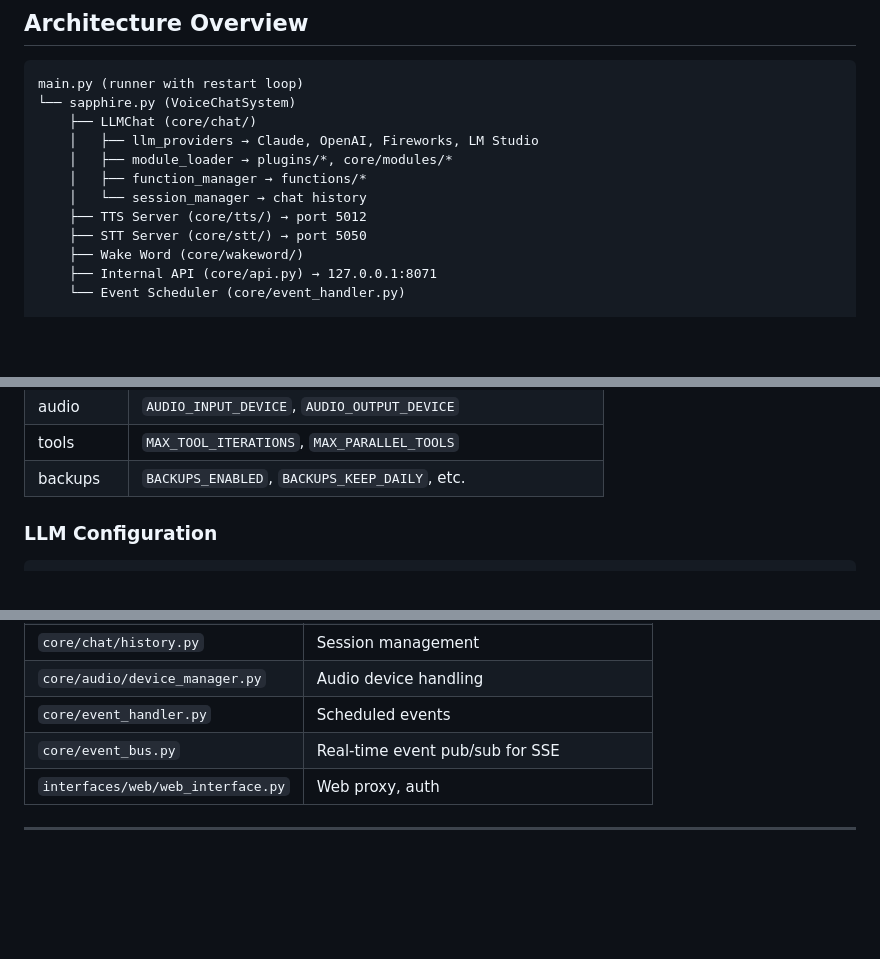
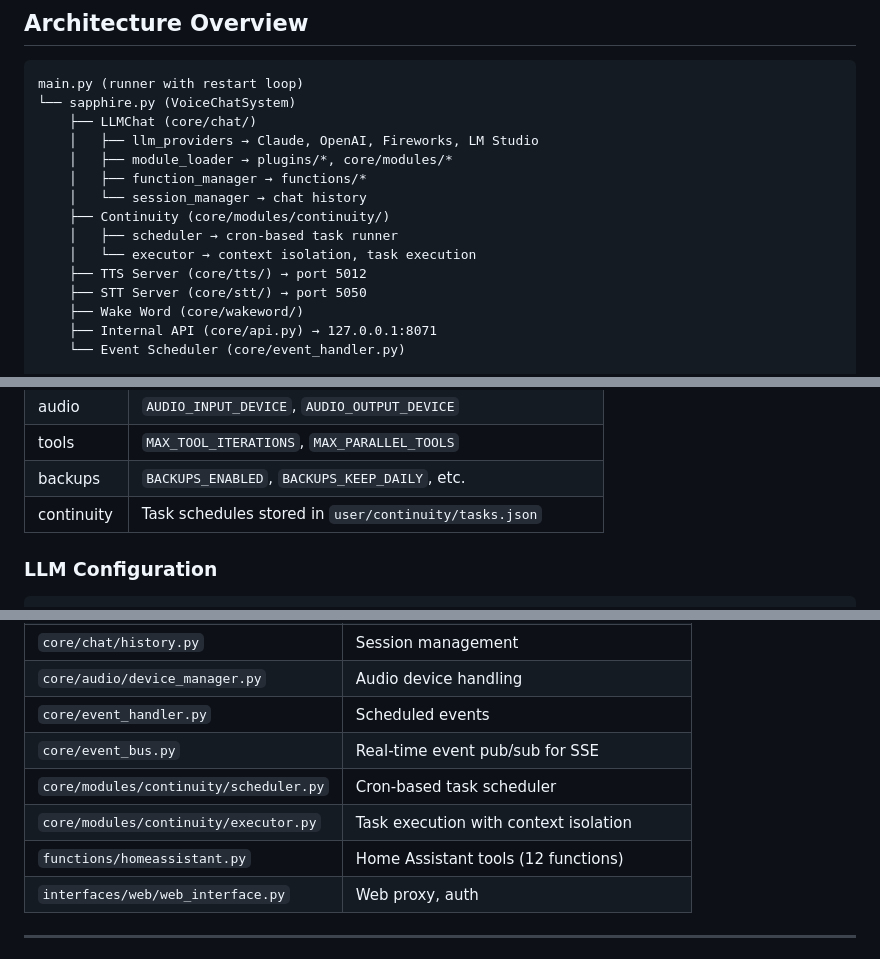
Before and after one commit to codemaker1023/sapphire_ai_agent, a Markdown page: docs/TECHNICAL.md, 3 parts joined by grey strips. Drawn GitHub-style; blank space fills up the shorter version.

```diff
--- a/docs/TECHNICAL.md
+++ b/docs/TECHNICAL.md
@@ -14,6 +14,9 @@ main.py (runner with restart loop)
     │   ├── module_loader → plugins/*, core/modules/*
     │   ├── function_manager → functions/*
     │   └── session_manager → chat history
+    ├── Continuity (core/modules/continuity/)
+    │   ├── scheduler → cron-based task runner
+    │   └── executor → context isolation, task execution
     ├── TTS Server (core/tts/) → port 5012
     ├── STT Server (core/stt/) → port 5050
     ├── Wake Word (core/wakeword/)
@@ -111,6 +120,7 @@ Runtime config
 | audio | `AUDIO_INPUT_DEVICE`, `AUDIO_OUTPUT_DEVICE` |
 | tools | `MAX_TOOL_ITERATIONS`, `MAX_PARALLEL_TOOLS` |
 | backups | `BACKUPS_ENABLED`, `BACKUPS_KEEP_DAILY`, etc. |
+| continuity | Task schedules stored in `user/continuity/tasks.json` |
 
 ### LLM Configuration
 
@@ -327,6 +347,9 @@ See dedicated docs:
 | `core/audio/device_manager.py` | Audio device handling |
 | `core/event_handler.py` | Scheduled events |
 | `core/event_bus.py` | Real-time event pub/sub for SSE |
+| `core/modules/continuity/scheduler.py` | Cron-based task scheduler |
+| `core/modules/continuity/executor.py` | Task execution with context isolation |
+| `functions/homeassistant.py` | Home Assistant tools (12 functions) |
 | `interfaces/web/web_interface.py` | Web proxy, auth |
 
 ---
```
Also changed, not shown: other parts of docs/TECHNICAL.md (+31 -0 lines), docs/TROUBLESHOOTING.md (+56 -0 lines).
